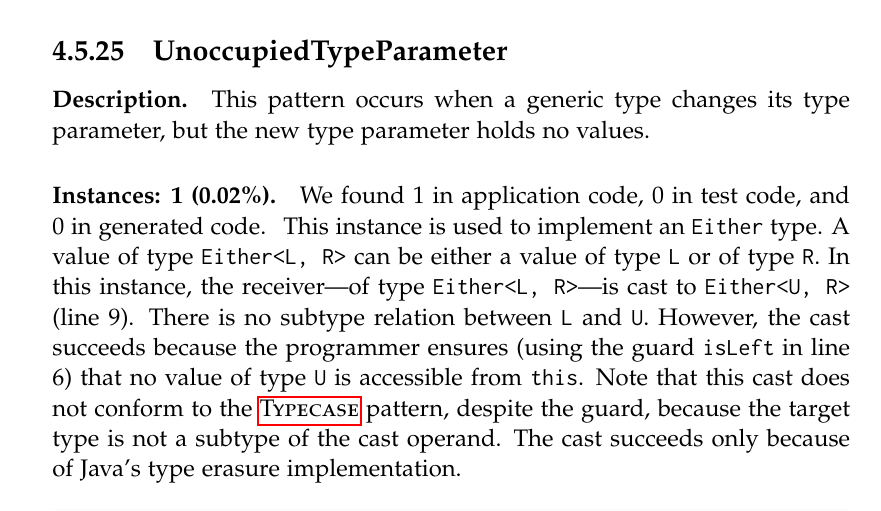
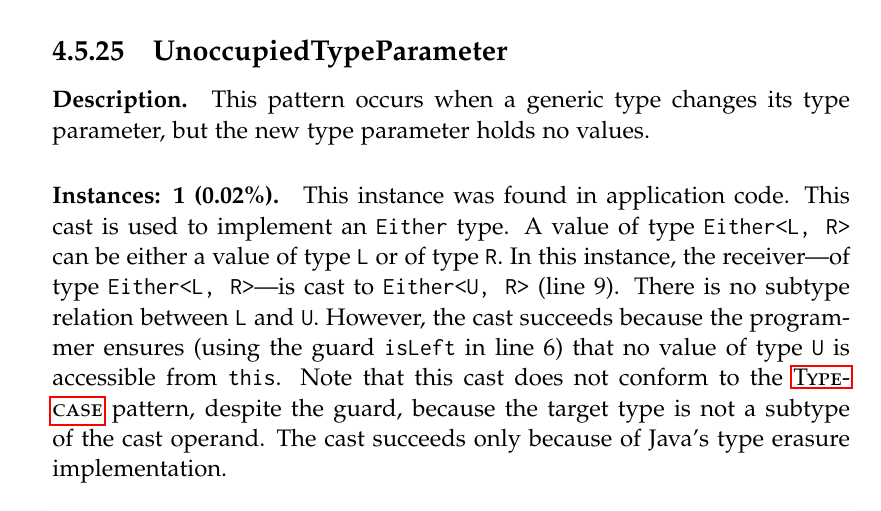
Before and after one commit to acuarica/phd-thesis, a LaTeX thesis (phd-thesis.tex, which reads chapters/casts/patterns/UnoccupiedTypeParameter.tex, chapters/casts/sec-casts-patterns.tex): part of page 140 of 202, cut so that both start at the same text. Compiled offline with pdfLaTeX.

Commit message:
Instances when is singular and in application code.

```diff
--- a/chapters/casts/patterns/UnoccupiedTypeParameter.tex
+++ b/chapters/casts/patterns/UnoccupiedTypeParameter.tex
@@ -2,8 +2,8 @@
 This pattern occurs when a generic type changes its type parameter,
 but the new type parameter holds no values.
 
-\instances{}
-This instance is used to implement an \code{Either} type.
+\instancessrcone{}
+This cast is used to implement an \code{Either} type.
 A value of type \code{Either<L, R>} can be either a value of type \code{L} or of type \code{R}.
 In this instance, the receiver---of type \code{Either<L, R>}---is cast to \code{Either<U, R>} (line 9).
 There is no subtype relation between \code{L} and \code{U}.
--- a/chapters/casts/sec-casts-patterns.tex
+++ b/chapters/casts/sec-casts-patterns.tex
@@ -91,6 +91,7 @@ Discusses the issues with the pattern, flaws, and alternatives that achieve the
     \noccgen{} in generated code.
 }
 \newcommand{\instancessrc}{\castpatternsection{Instances: \nocc{} (\pocc\%)} All \noccsrc{} instances were found in application code.}
+\newcommand{\instancessrcone}{\castpatternsection{Instances: \nocc{} (\pocc\%)} This instance was found in application code.}
 \newcommand{\instancesgen}{\castpatternsection{Instances: \nocc{} (\pocc\%)} All \noccgen{} instances were found in generated code.}
 \newcommand{\detection}{\castpatternsection{Detection}}
 \newcommand{\issues}{\castpatternsection{Issues}}
```
